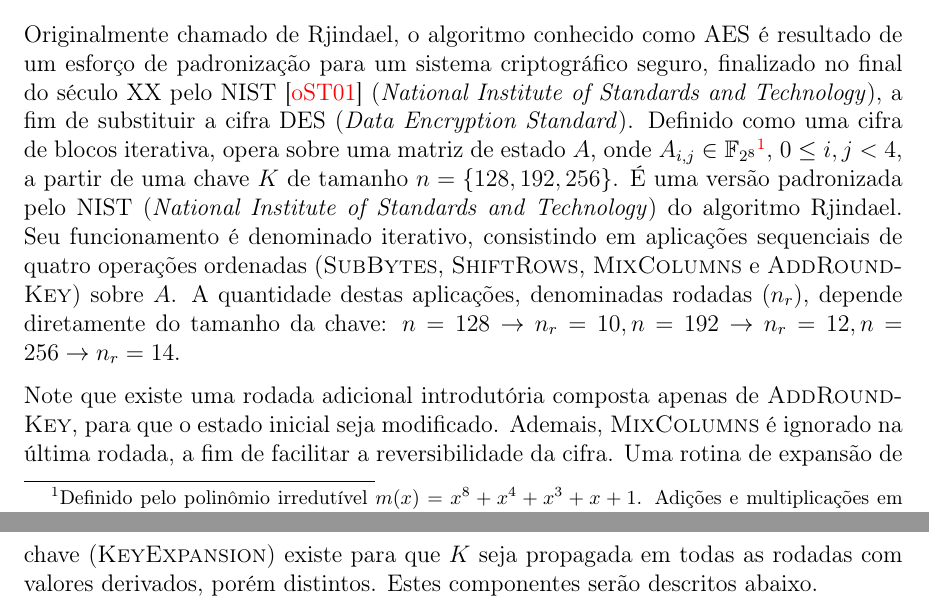
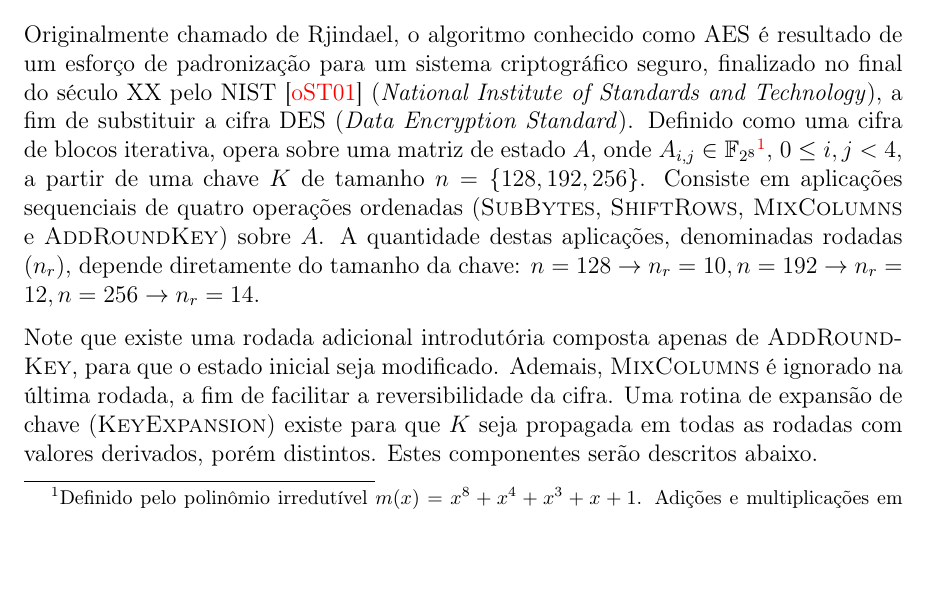
Before and after one commit to zambonin/bsc, a LaTeX document (bsc.tex): two parts of pages 5 and 6 of 21 before the commit and part of page 5 of 21 after it, the two joined at a grey line, cut so that both start at the same text, the shorter picture padded with empty space. Compiled offline with pdfLaTeX.

Commit message:
sharelatex: update bsc.tex from r7552 to r7556

```diff
--- a/bsc.tex
+++ b/bsc.tex
@@ -171,10 +171,7 @@ forma $\mathbb{F}_{2^n}$ são, respectivamente, representadas por operações
 \texttt{AND} e \texttt{XOR}, e coeficientes de polinômios são palavras
 binárias, tornando esta estrutura convidativa para operações computacionais.},
 $0 \leq i, j < 4$, a partir de uma chave $K$ de tamanho $n = \{128, 192,
-256\}$. É uma versão padronizada pelo NIST (\emph{National Institute of
-Standards and Technology}) do algoritmo
-Rjindael. Seu funcionamento é denominado
-iterativo, consistindo em aplicações sequenciais de quatro operações ordenadas
+256\}$. Consiste em aplicações sequenciais de quatro operações ordenadas
 (\textsc{SubBytes}, \textsc{ShiftRows}, \textsc{MixColumns} e
 \textsc{AddRoundKey}) sobre $A$. A quantidade destas aplicações, denominadas
 rodadas ($n_r$), depende diretamente do tamanho da chave: $n = 128 \rightarrow
```
